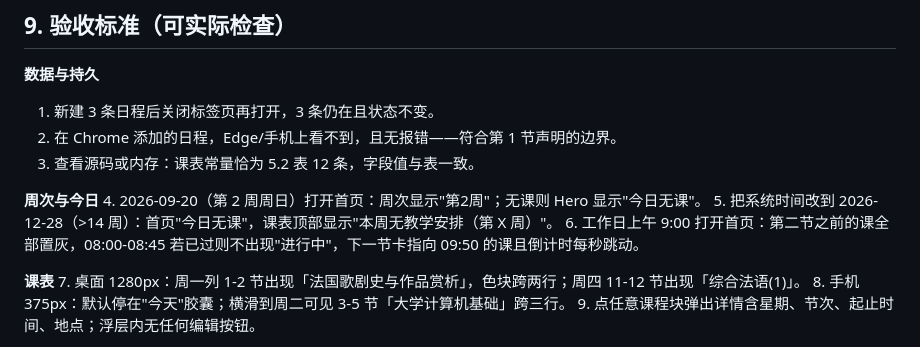
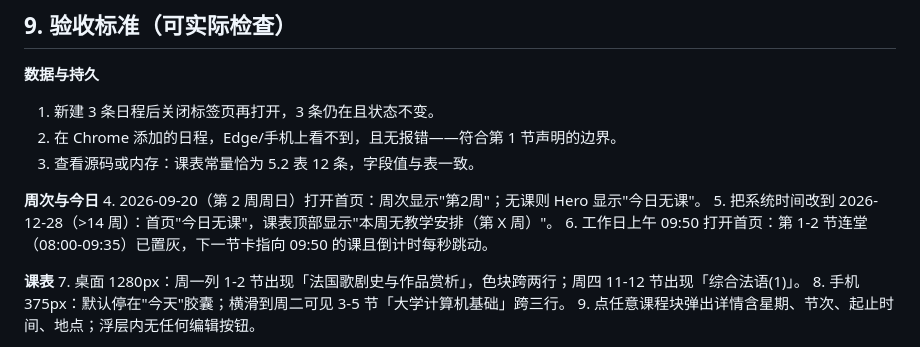
Before and after one commit to panzhilin0116/my-schedule, a Markdown page: PRD.md, the part around the change. Drawn GitHub-style.

Commit message:
docs: PRD §9.6 验收时点改为 09:50
原 09:00 时点与 1-2 连堂（08:00-09:35）冲突，导致验收标准不自洽。
改为 09:50 可清晰验证置灰与倒计时行为。

```diff
--- a/PRD.md
+++ b/PRD.md
@@ -162,7 +162,7 @@
 **周次与今日**
 4. 2026-09-20（第 2 周周日）打开首页：周次显示"第2周"；无课则 Hero 显示"今日无课"。
 5. 把系统时间改到 2026-12-28（>14 周）：首页"今日无课"，课表顶部显示"本周无教学安排（第 X 周）"。
-6. 工作日上午 9:00 打开首页：第二节之前的课全部置灰，08:00-08:45 若已过则不出现"进行中"，下一节卡指向 09:50 的课且倒计时每秒跳动。
+6. 工作日上午 09:50 打开首页：第 1-2 节连堂（08:00-09:35）已置灰，下一节卡指向 09:50 的课且倒计时每秒跳动。
 
 **课表**
 7. 桌面 1280px：周一列 1-2 节出现「法国歌剧史与作品赏析」，色块跨两行；周四 11-12 节出现「综合法语(1)」。
```
